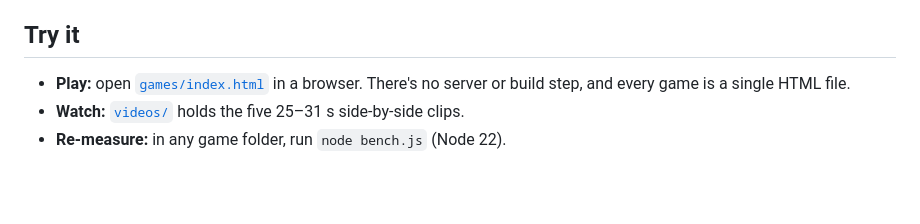
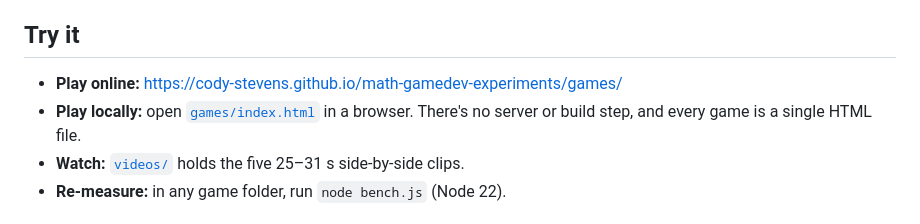
Before and after one commit to Cody-Stevens/math-gamedev-experiments, a Markdown page: README.md, the part around the change. GitHub-like rendering; blank space fills up the shorter version.

Commit message:
README: add hosted play link
Co-Authored-By: Claude Opus 5.5 (1M context) <noreply@anthropic.com>

```diff
--- a/README.md
+++ b/README.md
@@ -36,7 +36,8 @@ Each game folder's README has:
 
 ## Try it
 
-- **Play:** open [`games/index.html`](games/index.html) in a browser. There's no server or build step, and every game is a single HTML file.
+- **Play online:** https://cody-stevens.github.io/math-gamedev-experiments/games/
+- **Play locally:** open [`games/index.html`](games/index.html) in a browser. There's no server or build step, and every game is a single HTML file.
 - **Watch:** [`videos/`](videos) holds the five 25–31 s side-by-side clips.
 - **Re-measure:** in any game folder, run `node bench.js` (Node 22).
 
```
